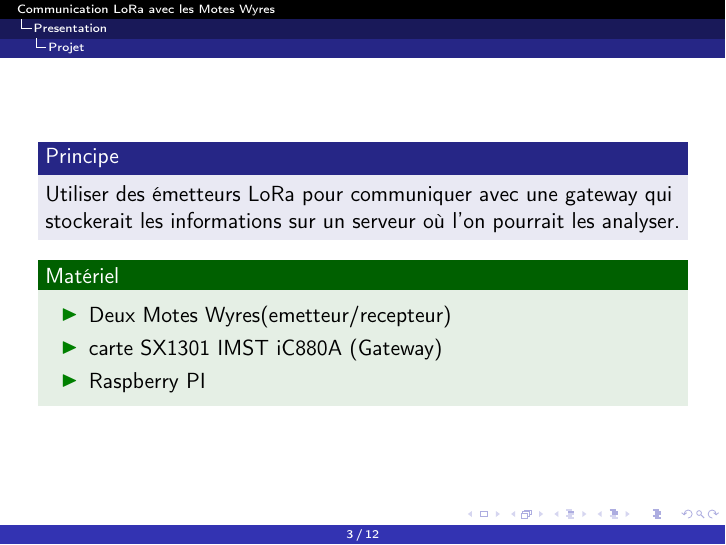
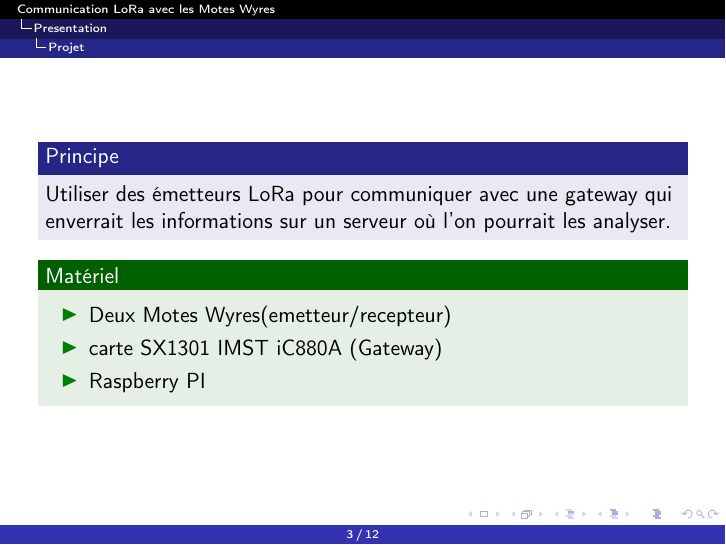
Before and after one commit to PM2M2016-MOTES/PM2M2016-MOTES, LaTeX slides (expo/expoM2M.tex): page 3 of 12. Compiled offline with pdfLaTeX.

Commit message:
maj expo

```diff
--- a/expo/expoM2M.tex
+++ b/expo/expoM2M.tex
@@ -74,7 +74,7 @@
 \subsection{Projet}
 \begin{frame}
   	\begin{block}{Principe}
-  		Utiliser des émetteurs LoRa pour communiquer avec une gateway qui stockerait les informations sur un serveur où l'on pourrait les analyser.
+  		Utiliser des émetteurs LoRa pour communiquer avec une gateway qui enverrait les informations sur un serveur où l'on pourrait les analyser.
 	\end{block}
 
 	\begin{exampleblock}{Matériel}
```
